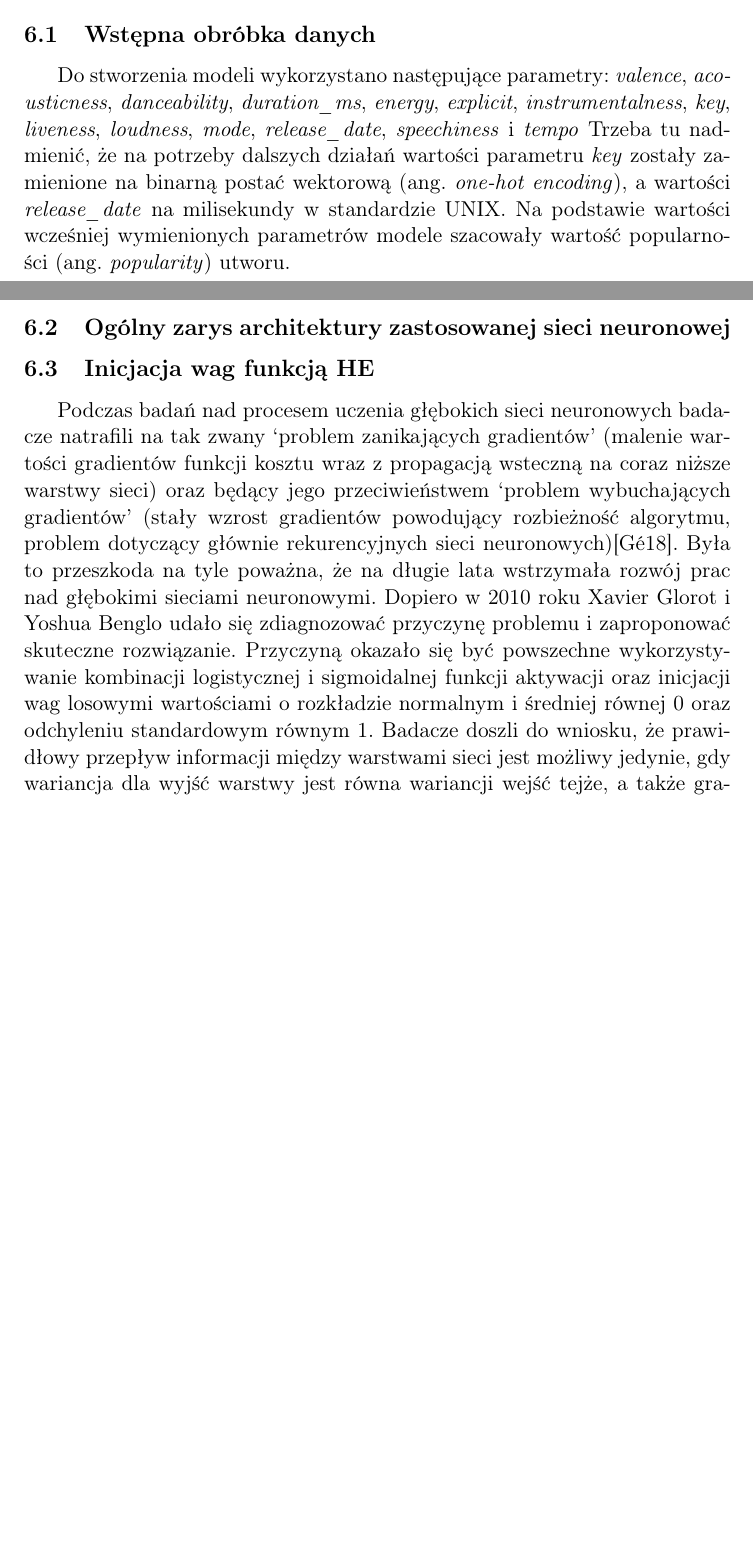
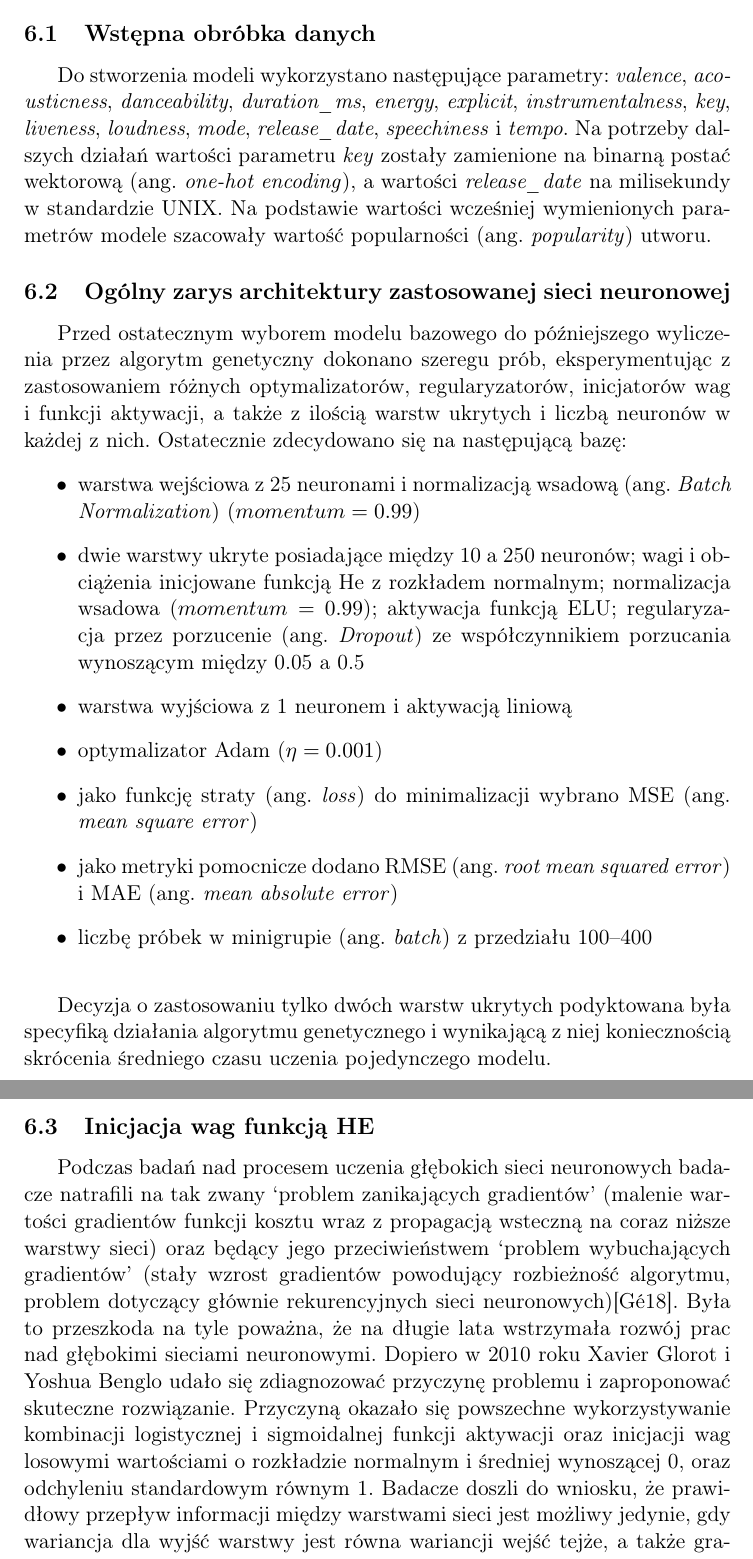
Before and after one commit to mzawadzki90/kickstarter_project, a LaTeX document (text/bachelor_work.tex): two parts of pages 24 and 25 of 46 before the commit and two parts of pages 26 and 27 of 49 after it, joined at a grey line, cut so that both start at the same text, the shorter picture padded with empty space. Compiled offline with pdfLaTeX.

Commit message:
Batchelor work text: described chosen ANN architecture base

```diff
--- a/text/bachelor_work.tex
+++ b/text/bachelor_work.tex
@@ -620,13 +630,28 @@
     \subsection{Wstępna obróbka danych}
 
     % do poprawy i rozszerzenia!!!
-    Do stworzenia modeli wykorzystano następujące parametry: \textit{valence}, \textit{acousticness}, \textit{danceability}, \textit{duration\_ms}, \textit{energy}, \textit{explicit}, \textit{instrumentalness}, \textit{key}, \textit{liveness}, \textit{loudness}, \textit{mode}, \textit{release\_date}, \textit{speechiness} i \textit{tempo} Trzeba tu nadmienić, że na potrzeby dalszych działań wartości parametru \textit{key} zostały zamienione na binarną postać wektorową (ang. \textit{one-hot encoding}), a wartości \textit{release\_date} na milisekundy w standardzie UNIX. Na podstawie wartości wcześniej wymienionych parametrów modele szacowały wartość popularności (ang. \textit{popularity}) utworu.
+    Do stworzenia modeli wykorzystano następujące parametry: \textit{valence}, \textit{acousticness}, \textit{danceability}, \textit{duration\_ms}, \textit{energy}, \textit{explicit}, \textit{instrumentalness}, \textit{key}, \textit{liveness}, \textit{loudness}, \textit{mode}, \textit{release\_date}, \textit{speechiness} i \textit{tempo}. Na potrzeby dalszych działań wartości parametru \textit{key} zostały zamienione na binarną postać wektorową (ang. \textit{one-hot encoding}), a wartości \textit{release\_date} na milisekundy w standardzie UNIX. Na podstawie wartości wcześniej wymienionych parametrów modele szacowały wartość popularności (ang. \textit{popularity}) utworu.
 
     \subsection{Ogólny zarys architektury zastosowanej sieci neuronowej}
 
+    Przed ostatecznym wyborem modelu bazowego do późniejszego wyliczenia przez algorytm genetyczny dokonano szeregu prób, eksperymentując z zastosowaniem różnych optymalizatorów, regularyzatorów, inicjatorów wag i funkcji aktywacji, a także z ilością warstw ukrytych i liczbą neuronów w każdej z nich. Ostatecznie zdecydowano się na następującą bazę:
+    \begin{itemize}
+        \item warstwa wejściowa z 25 neuronami i normalizacją wsadową (ang. \textit{Batch Normalization}) ($momentum = 0.99$)
+        \item dwie warstwy ukryte posiadające między 10 a 250 neuronów; wagi i obciążenia inicjowane funkcją He z rozkładem normalnym; normalizacja wsadowa ($momentum = 0.99$); aktywacja funkcją ELU; regularyzacja przez porzucenie (ang. \textit{Dropout}) ze współczynnikiem porzucania wynoszącym między 0.05 a 0.5
+        \item warstwa wyjściowa z 1 neuronem i aktywacją liniową
+        \item optymalizator Adam ($\eta = 0.001$)
+        \item jako funkcję straty (ang. \textit{loss}) do minimalizacji wybrano MSE (ang. \textit{mean square error})
+        \item jako metryki pomocnicze dodano RMSE (ang. \textit{root mean squared error}) i MAE (ang. \textit{mean absolute error})
+        \item liczbę próbek w minigrupie (ang. \textit{batch}) z przedziału 100--400
+    \end{itemize}
+
+    \bigskip
+
+    Decyzja o zastosowaniu tylko dwóch warstw ukrytych podyktowana była specyfiką działania algorytmu genetycznego i wynikającą z niej koniecznością skrócenia średniego czasu uczenia pojedynczego modelu.
+
     \subsection{Inicjacja wag funkcją HE}
 
-    Podczas badań nad procesem uczenia głębokich sieci neuronowych badacze natrafili na tak zwany `problem zanikających gradientów' (malenie wartości gradientów funkcji kosztu wraz z propagacją wsteczną na coraz niższe warstwy sieci) oraz będący jego przeciwieństwem `problem wybuchających gradientów' (stały wzrost gradientów powodujący rozbieżność algorytmu, problem dotyczący głównie rekurencyjnych sieci neuronowych)\cite{UczenieMaszynowe2018}. Była to przeszkoda na tyle poważna, że na długie lata wstrzymała rozwój prac nad głębokimi sieciami neuronowymi. Dopiero w 2010 roku Xavier Glorot i Yoshua Benglo udało się zdiagnozować przyczynę problemu i zaproponować skuteczne rozwiązanie. Przyczyną okazało się być powszechne wykorzystywanie kombinacji logistycznej i sigmoidalnej funkcji aktywacji oraz inicjacji wag losowymi wartościami o rozkładzie normalnym i średniej równej 0 oraz odchyleniu standardowym równym 1. Badacze doszli do wniosku, że prawidłowy przepływ informacji między warstwami sieci jest możliwy jedynie, gdy wariancja dla wyjść warstwy jest równa wariancji wejść tejże, a także gradienty funkcji kosztu muszą mieć taką samą wariancję przed i po przejściu przez daną warstwę w procesie propagacji wstecznej\cite{UnderstandingTheDifficultyOfTrainingDeepFeedforwardNeuralNetworks2010}.
+    Podczas badań nad procesem uczenia głębokich sieci neuronowych badacze natrafili na tak zwany `problem zanikających gradientów' (malenie wartości gradientów funkcji kosztu wraz z propagacją wsteczną na coraz niższe warstwy sieci) oraz będący jego przeciwieństwem `problem wybuchających gradientów' (stały wzrost gradientów powodujący rozbieżność algorytmu, problem dotyczący głównie rekurencyjnych sieci neuronowych)\cite{UczenieMaszynowe2018}. Była to przeszkoda na tyle poważna, że na długie lata wstrzymała rozwój prac nad głębokimi sieciami neuronowymi. Dopiero w 2010 roku Xavier Glorot i Yoshua Benglo udało się zdiagnozować przyczynę problemu i zaproponować skuteczne rozwiązanie. Przyczyną okazało się powszechne wykorzystywanie kombinacji logistycznej i sigmoidalnej funkcji aktywacji oraz inicjacji wag losowymi wartościami o rozkładzie normalnym i średniej wynoszącej 0, oraz odchyleniu standardowym równym 1. Badacze doszli do wniosku, że prawidłowy przepływ informacji między warstwami sieci jest możliwy jedynie, gdy wariancja dla wyjść warstwy jest równa wariancji wejść tejże, a także gradienty funkcji kosztu muszą mieć taką samą wariancję przed i po przejściu przez daną warstwę w procesie propagacji wstecznej\cite{UnderstandingTheDifficultyOfTrainingDeepFeedforwardNeuralNetworks2010}.
 
     \bigskip
 
```
Also changed, not shown: text/bachelor_work.tex (22 more changed lines).
